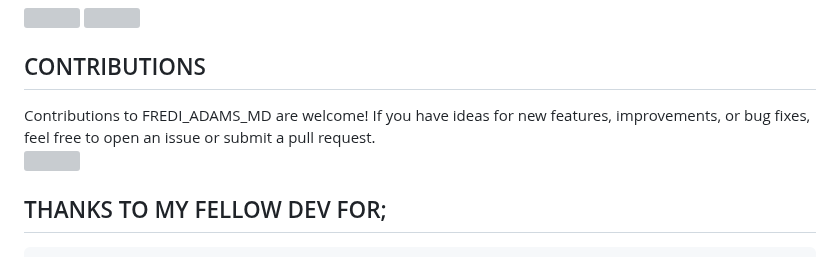
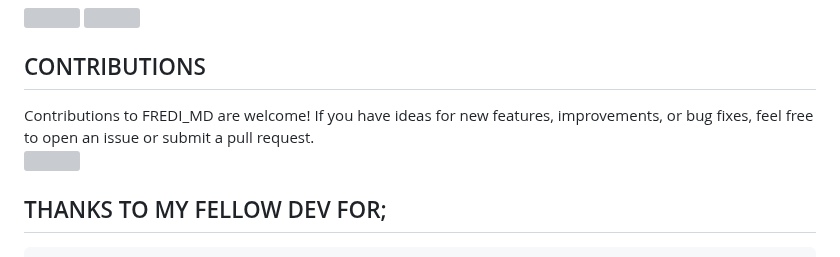
Before and after one commit to Fred1e/Fredi_Md, a Markdown page: README.md, the part around the change. GitHub-like rendering; grey boxes are pictures that could not be loaded.

```diff
--- a/README.md
+++ b/README.md
@@ -163,7 +163,7 @@
 
 ## CONTRIBUTIONS
 
-Contributions to FREDI_ADAMS_MD are welcome! If you have ideas for new features, improvements, or bug fixes, feel free to open an issue or submit a pull request. <br>
+Contributions to FREDI_MD are welcome! If you have ideas for new features, improvements, or bug fixes, feel free to open an issue or submit a pull request. <br>
 <a><img src='https://i.imgur.com/LyHic3i.gif'/></a>
 
   ## THANKS TO MY FELLOW DEV FOR;
```
